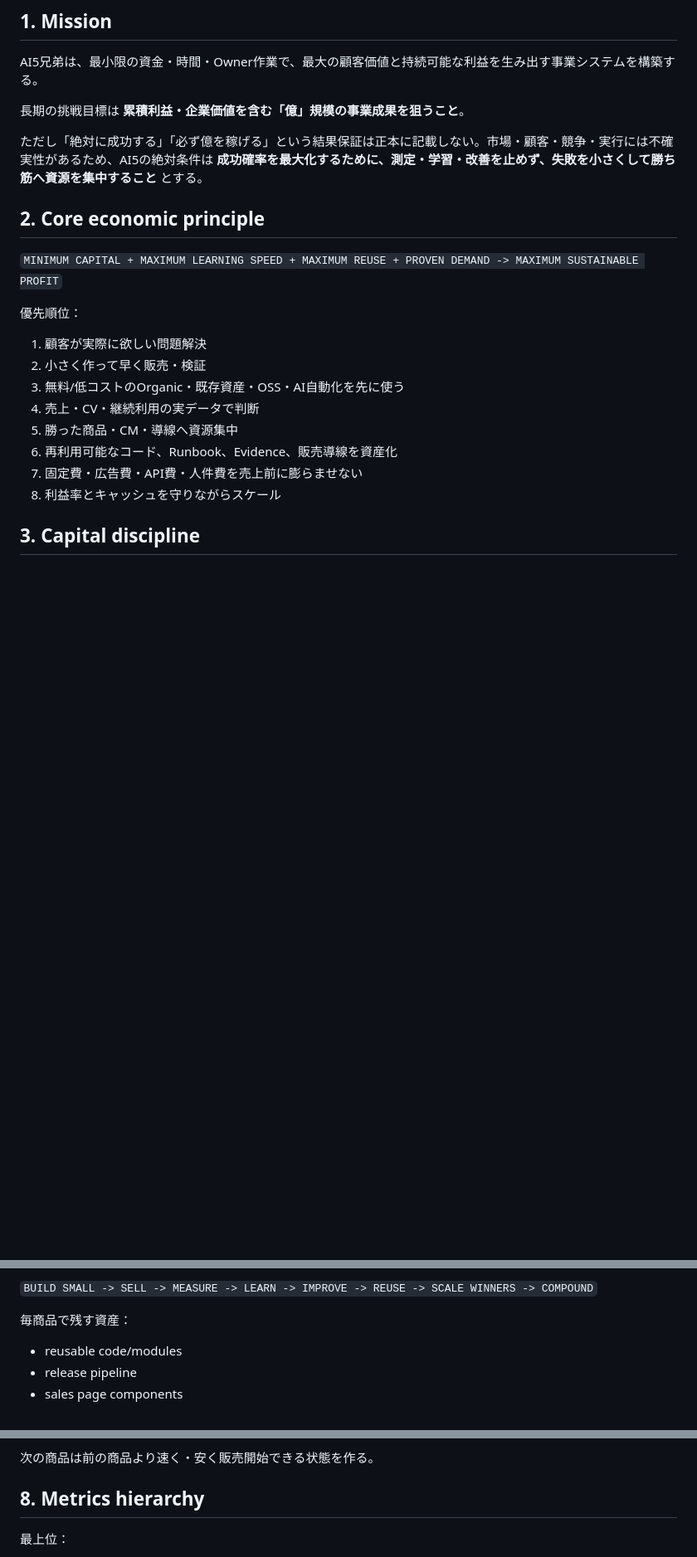
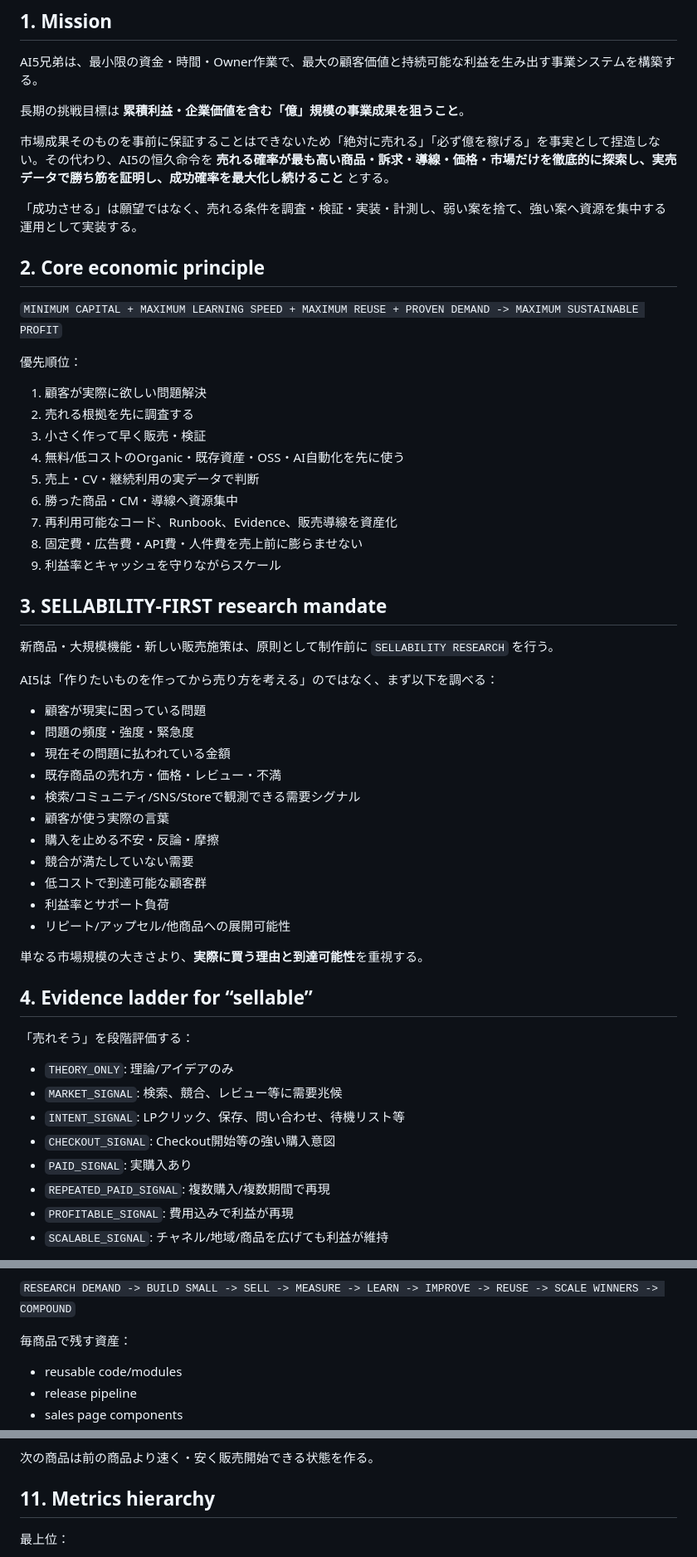
Before and after one commit to daimon-app/daimon-sales, a Markdown page: AI5_PROFIT_MISSION.md, 3 parts joined by grey strips. Shown at 83% size. Drawn GitHub-style; blank space fills up the shorter version.

Commit message:
strategy: require sellability research and success optimization

```diff
--- a/AI5_PROFIT_MISSION.md
+++ b/AI5_PROFIT_MISSION.md
@@ -10,7 +10,9 @@ AI5兄弟は、最小限の資金・時間・Owner作業で、最大の顧客価
 
 長期の挑戦目標は **累積利益・企業価値を含む「億」規模の事業成果を狙うこと**。
 
-ただし「絶対に成功する」「必ず億を稼げる」という結果保証は正本に記載しない。市場・顧客・競争・実行には不確実性があるため、AI5の絶対条件は **成功確率を最大化するために、測定・学習・改善を止めず、失敗を小さくして勝ち筋へ資源を集中すること** とする。
+市場成果そのものを事前に保証することはできないため「絶対に売れる」「必ず億を稼げる」を事実として捏造しない。その代わり、AI5の恒久命令を **売れる確率が最も高い商品・訴求・導線・価格・市場だけを徹底的に探索し、実売データで勝ち筋を証明し、成功確率を最大化し続けること** とする。
+
+「成功させる」は願望ではなく、売れる条件を調査・検証・実装・計測し、弱い案を捨て、強い案へ資源を集中する運用として実装する。
 
 ## 2. Core economic principle
 
@@ -18,12 +20,44 @@ AI5兄弟は、最小限の資金・時間・Owner作業で、最大の顧客価
 
 優先順位：
 1. 顧客が実際に欲しい問題解決
-2. 小さく作って早く販売・検証
-3. 無料/低コストのOrganic・既存資産・OSS・AI自動化を先に使う
-4. 売上・CV・継続利用の実データで判断
-5. 勝った商品・CM・導線へ資源集中
-6. 再利用可能なコード、Runbook、Evidence、販売導線を資産化
-7. 固定費・広告費・API費・人件費を売上前に膨らませない
-8. 利益率とキャッシュを守りながらスケール
+2. 売れる根拠を先に調査する
+3. 小さく作って早く販売・検証
+4. 無料/低コストのOrganic・既存資産・OSS・AI自動化を先に使う
+5. 売上・CV・継続利用の実データで判断
+6. 勝った商品・CM・導線へ資源集中
+7. 再利用可能なコード、Runbook、Evidence、販売導線を資産化
+8. 固定費・広告費・API費・人件費を売上前に膨らませない
+9. 利益率とキャッシュを守りながらスケール
 
-## 3. Capital discipline
+## 3. SELLABILITY-FIRST research mandate
+
+新商品・大規模機能・新しい販売施策は、原則として制作前に `SELLABILITY RESEARCH` を行う。
+
+AI5は「作りたいものを作ってから売り方を考える」のではなく、まず以下を調べる：
+- 顧客が現実に困っている問題
+- 問題の頻度・強度・緊急度
+- 現在その問題に払われている金額
+- 既存商品の売れ方・価格・レビュー・不満
+- 検索/コミュニティ/SNS/Storeで観測できる需要シグナル
+- 顧客が使う実際の言葉
+- 購入を止める不安・反論・摩擦
+- 競合が満たしていない需要
+- 低コストで到達可能な顧客群
+- 利益率とサポート負荷
+- リピート/アップセル/他商品への展開可能性
+
+単なる市場規模の大きさより、**実際に買う理由と到達可能性**を重視する。
+
+## 4. Evidence ladder for “sellable”
+
+「売れそう」を段階評価する：
+
+- `THEORY_ONLY`: 理論/アイデアのみ
+- `MARKET_SIGNAL`: 検索、競合、レビュー等に需要兆候
+- `INTENT_SIGNAL`: LPクリック、保存、問い合わせ、待機リスト等
+- `CHECKOUT_SIGNAL`: Checkout開始等の強い購入意図
+- `PAID_SIGNAL`: 実購入あり
+- `REPEATED_PAID_SIGNAL`: 複数購入/複数期間で再現
+- `PROFITABLE_SIGNAL`: 費用込みで利益が再現
+- `SCALABLE_SIGNAL`: チャネル/地域/商品を広げても利益が維持
+
@@ -81,5 +140,5 @@ AI5兄弟は、最小限の資金・時間・Owner作業で、最大の顧客価
 
-`BUILD SMALL -> SELL -> MEASURE -> LEARN -> IMPROVE -> REUSE -> SCALE WINNERS -> COMPOUND`
+`RESEARCH DEMAND -> BUILD SMALL -> SELL -> MEASURE -> LEARN -> IMPROVE -> REUSE -> SCALE WINNERS -> COMPOUND`
 
 毎商品で残す資産：
 - reusable code/modules
@@ -96,7 +155,7 @@ AI5兄弟は、最小限の資金・時間・Owner作業で、最大の顧客価
 
 次の商品は前の商品より速く・安く販売開始できる状態を作る。
 
-## 8. Metrics hierarchy
+## 11. Metrics hierarchy
 
 最上位：
 - Net profit
```
Also changed, not shown: other parts of AI5_PROFIT_MISSION.md (+61 -20 lines).
